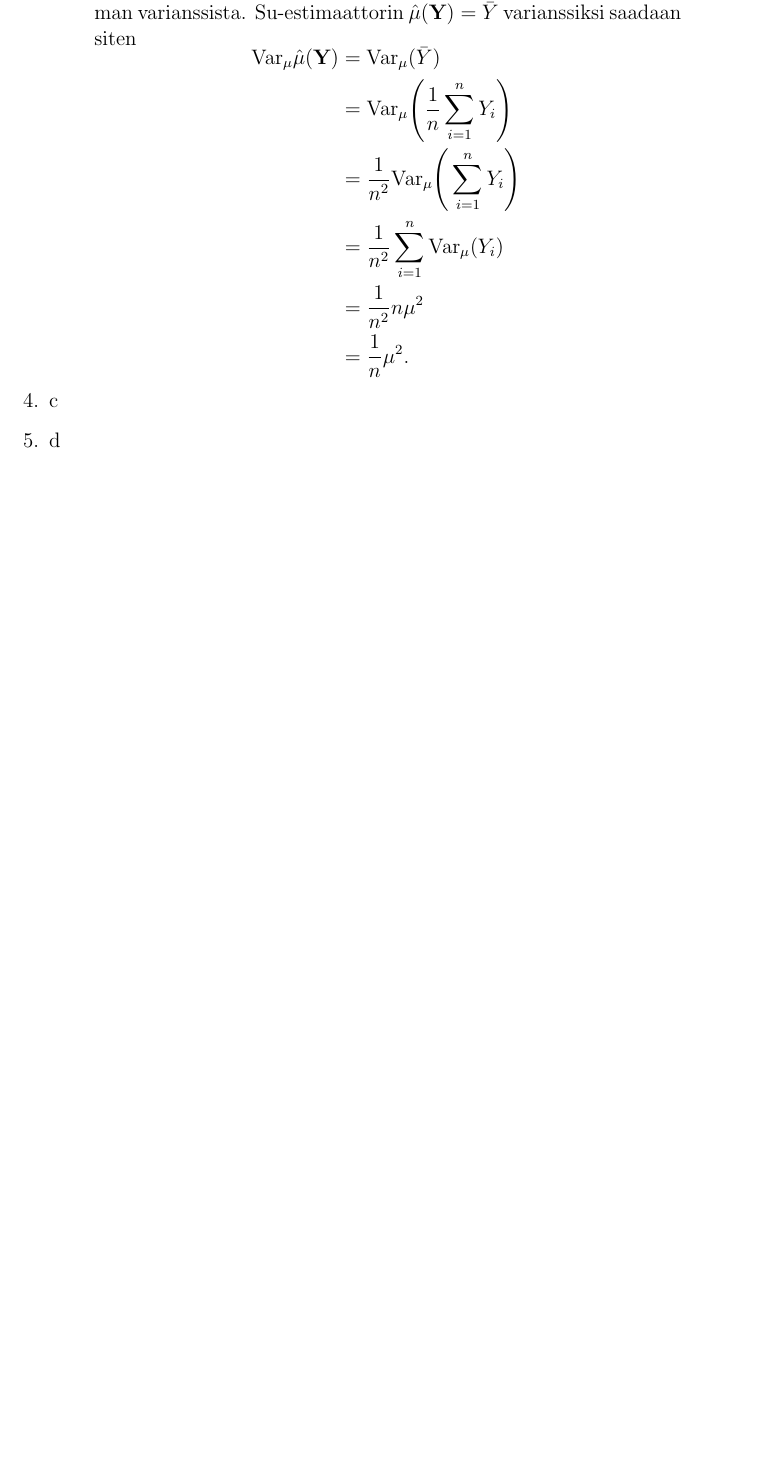
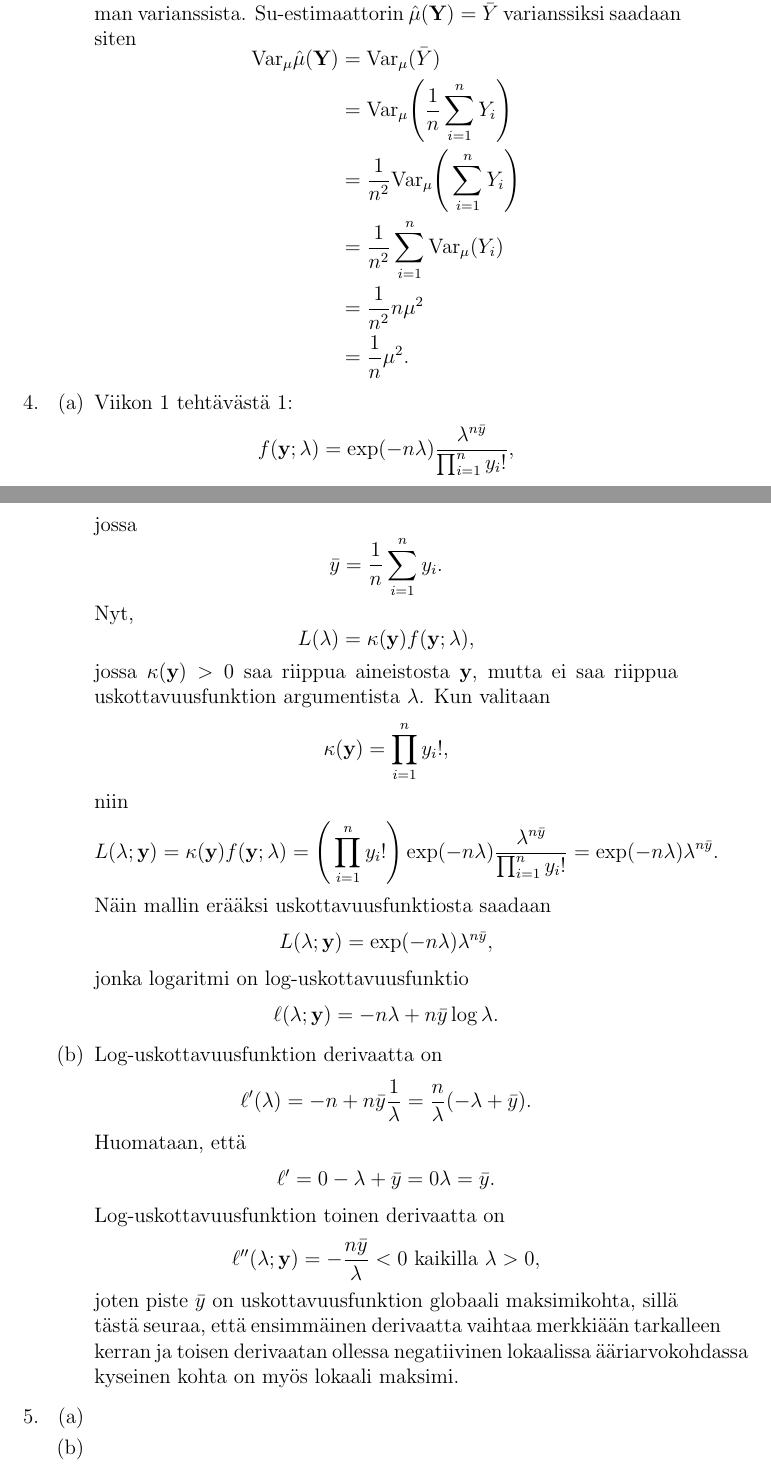
Before and after one commit to coderodde/TilastollinenPaattely, a LaTeX document (vko2.tex): part of page 3 of 3 before the commit and two parts of pages 3 and 4 of 4 after it, the two joined at a grey line, cut so that both start at the same text, the shorter picture padded with empty space. Compiled offline with pdfLaTeX.

Commit message:
Viikko 2 tehtävä 4.

```diff
--- a/vko2.tex
+++ b/vko2.tex
@@ -100,7 +100,55 @@ $$
 \end{aligned}
 $$
 \end{enumerate}
-\item[4.] c
-\item[5.] d
+\item[4.]
+\begin{enumerate}
+\item[(a)] Viikon 1 tehtävästä 1:
+$$
+f(\textbf{y}; \lambda) = \exp(-n\lambda) \frac{\lambda^{n\bar{y}}}{\prod_{i = 1}^n y_i!},
+$$
+jossa
+$$
+\bar{y} = \frac{1}{n	} \sum_{i = 1}^n y_i.
+$$
+Nyt,
+$$
+L(\lambda) = \kappa(\textbf{y}) f(\textbf{y}; \lambda),
+$$
+jossa $\kappa(\textbf{y}) > 0$ saa riippua aineistosta $\textbf{y}$, mutta ei saa riippua uskottavuusfunktion argumentista $\lambda$. Kun valitaan $$
+\kappa(\textbf{y}) = \prod_{i = 1}^n y_i!,
+$$
+niin
+$$
+L(\lambda; \textbf{y}) = \kappa(\textbf{y})f(\textbf{y}; \lambda) = \Bigg( \prod_{i=1}^n y_i! \Bigg) \exp(-n\lambda) \frac{\lambda^{n\bar{y}}}{\prod_{i=1}^n y_i!} = \exp(-n\lambda) \lambda^{n\bar{y}}.
+$$
+Näin mallin erääksi uskottavuusfunktiosta saadaan
+$$
+L(\lambda; \textbf{y}) = \exp(-n\lambda) \lambda^{n\bar{y}},
+$$
+jonka logaritmi on log-uskottavuusfunktio
+$$
+\ell(\lambda; \textbf{y}) = -n\lambda + n\bar{y} \log \lambda.
+$$
+\item[(b)] Log-uskottavuusfunktion derivaatta on
+$$
+\ell^\prime(\lambda) = -n + n\bar{y}\frac{1}{\lambda} = \frac{n}{\lambda} (-\lambda + \bar{y}).
+$$
+Huomataan, että
+$$
+\ell^\prime = 0 \\
+-\lambda + \bar{y} = 0 \\
+\lambda = \bar{y}.
+$$
+Log-uskottavuusfunktion toinen derivaatta on
+$$
+\ell^{\prime \prime}(\lambda; \textbf{y}) = -\frac{n\bar{y}}{\lambda} < 0 \text{ kaikilla } \lambda > 0,
+$$
+joten piste $\bar{y}$ on uskottavuusfunktion globaali maksimikohta, sillä tästä seuraa, että ensimmäinen derivaatta vaihtaa merkkiään tarkalleen kerran ja toisen derivaatan ollessa negatiivinen lokaalissa ääriarvokohdassa kyseinen kohta on myös lokaali maksimi.
+\end{enumerate}
+\item[5.]
+\begin{enumerate}
+\item[(a)]
+\item[(b)]
+\end{enumerate}
 \end{enumerate}
 \end{document}
```
Also changed, not shown: vko2.pdf.
